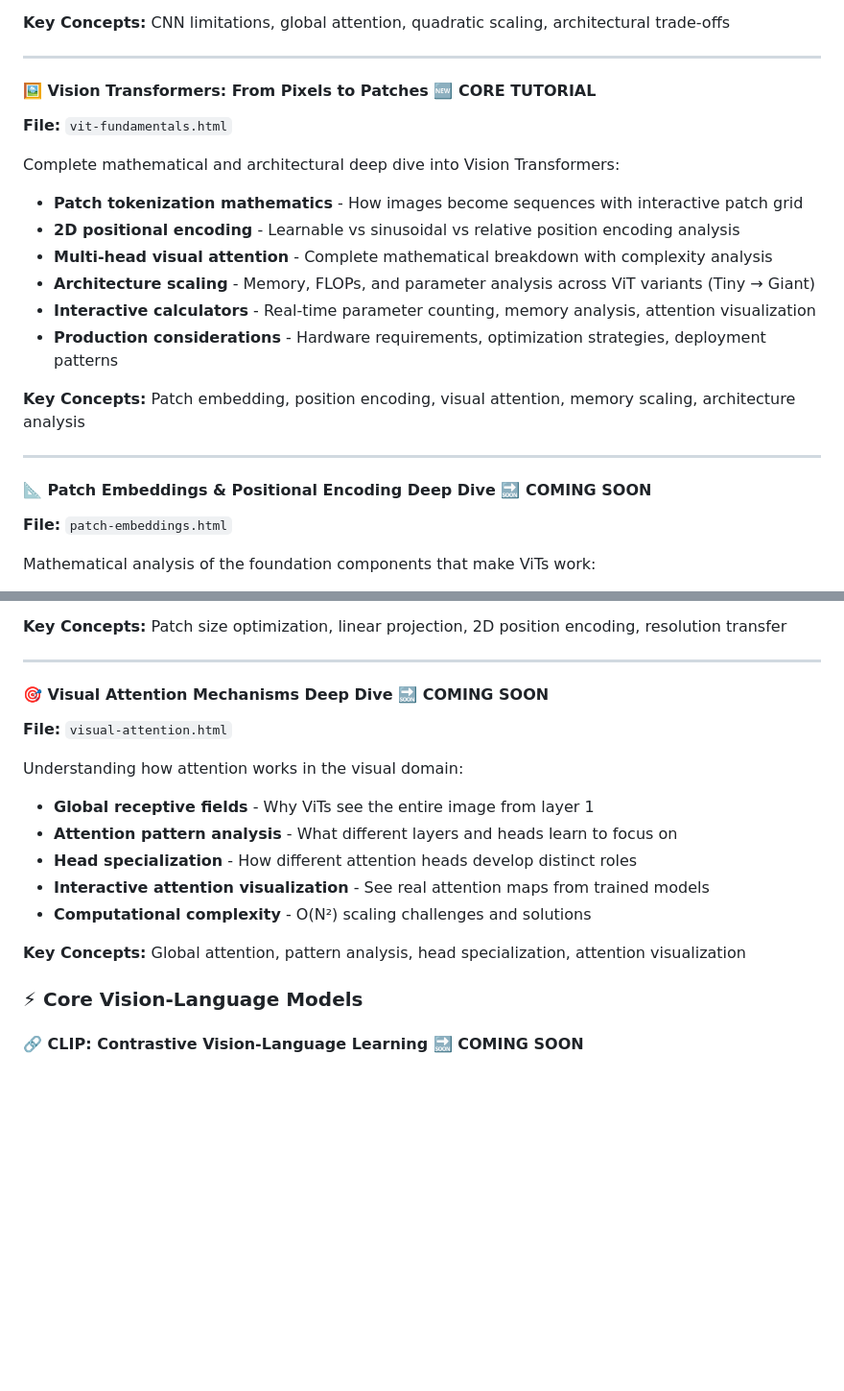
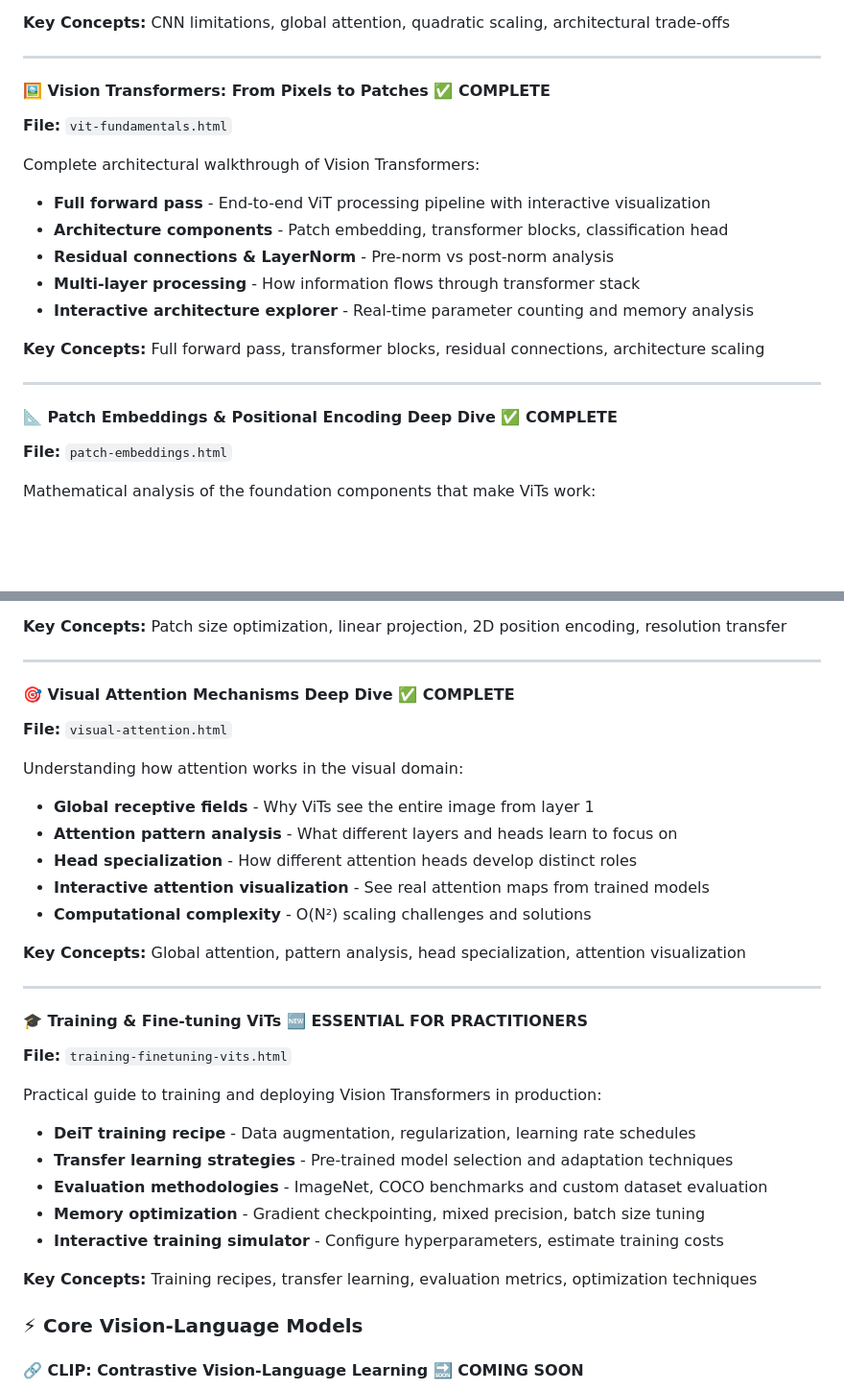
Before and after one commit to profitmonk/vision-transformer-tutorials, a Markdown page: Readme.md, 2 parts joined by grey strips. Shown: that part at 96% size. GitHub-like rendering; blank space fills up the shorter version.

```diff
--- a/Readme.md
+++ b/Readme.md
@@ -32,22 +32,21 @@ Essential foundation tutorial that motivates the entire vision transformer journ
 
 ---
 
-#### **🖼️ Vision Transformers: From Pixels to Patches** 🆕 **CORE TUTORIAL**
+#### **🖼️ Vision Transformers: From Pixels to Patches** ✅ **COMPLETE**
 **File:** `vit-fundamentals.html`
 
-Complete mathematical and architectural deep dive into Vision Transformers:
-- **Patch tokenization mathematics** - How images become sequences with interactive patch grid
-- **2D positional encoding** - Learnable vs sinusoidal vs relative position encoding analysis
-- **Multi-head visual attention** - Complete mathematical breakdown with complexity analysis
-- **Architecture scaling** - Memory, FLOPs, and parameter analysis across ViT variants (Tiny → Giant)
-- **Interactive calculators** - Real-time parameter counting, memory analysis, attention visualization
-- **Production considerations** - Hardware requirements, optimization strategies, deployment patterns
+Complete architectural walkthrough of Vision Transformers:
+- **Full forward pass** - End-to-end ViT processing pipeline with interactive visualization
+- **Architecture components** - Patch embedding, transformer blocks, classification head
+- **Residual connections & LayerNorm** - Pre-norm vs post-norm analysis
+- **Multi-layer processing** - How information flows through transformer stack
+- **Interactive architecture explorer** - Real-time parameter counting and memory analysis
 
-**Key Concepts:** Patch embedding, position encoding, visual attention, memory scaling, architecture analysis
+**Key Concepts:** Full forward pass, transformer blocks, residual connections, architecture scaling
 
 ---
 
-#### **📐 Patch Embeddings & Positional Encoding Deep Dive** 🔜 **COMING SOON**
+#### **📐 Patch Embeddings & Positional Encoding Deep Dive** ✅ **COMPLETE**
 **File:** `patch-embeddings.html`
 
 Mathematical analysis of the foundation components that make ViTs work:
@@ -61,7 +60,7 @@ Mathematical analysis of the foundation components that make ViTs work:
 
 ---
 
-#### **🎯 Visual Attention Mechanisms Deep Dive** 🔜 **COMING SOON**
+#### **🎯 Visual Attention Mechanisms Deep Dive** ✅ **COMPLETE**
 **File:** `visual-attention.html`
 
 Understanding how attention works in the visual domain:
@@ -72,6 +71,20 @@ Understanding how attention works in the visual domain:
 - **Computational complexity** - O(N²) scaling challenges and solutions
 
 **Key Concepts:** Global attention, pattern analysis, head specialization, attention visualization
+
+---
+
+#### **🎓 Training & Fine-tuning ViTs** 🆕 **ESSENTIAL FOR PRACTITIONERS**
+**File:** `training-finetuning-vits.html`
+
+Practical guide to training and deploying Vision Transformers in production:
+- **DeiT training recipe** - Data augmentation, regularization, learning rate schedules
+- **Transfer learning strategies** - Pre-trained model selection and adaptation techniques
+- **Evaluation methodologies** - ImageNet, COCO benchmarks and custom dataset evaluation
+- **Memory optimization** - Gradient checkpointing, mixed precision, batch size tuning
+- **Interactive training simulator** - Configure hyperparameters, estimate training costs
+
+**Key Concepts:** Training recipes, transfer learning, evaluation metrics, optimization techniques
 
 ### ⚡ Core Vision-Language Models
 
```
Also changed, not shown: other parts of Readme.md (+85 -76 lines).
